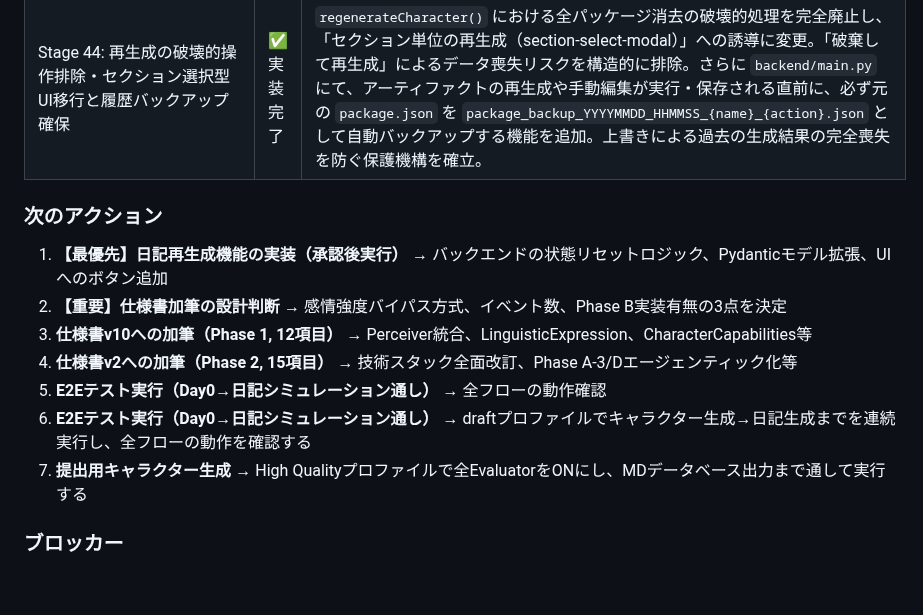
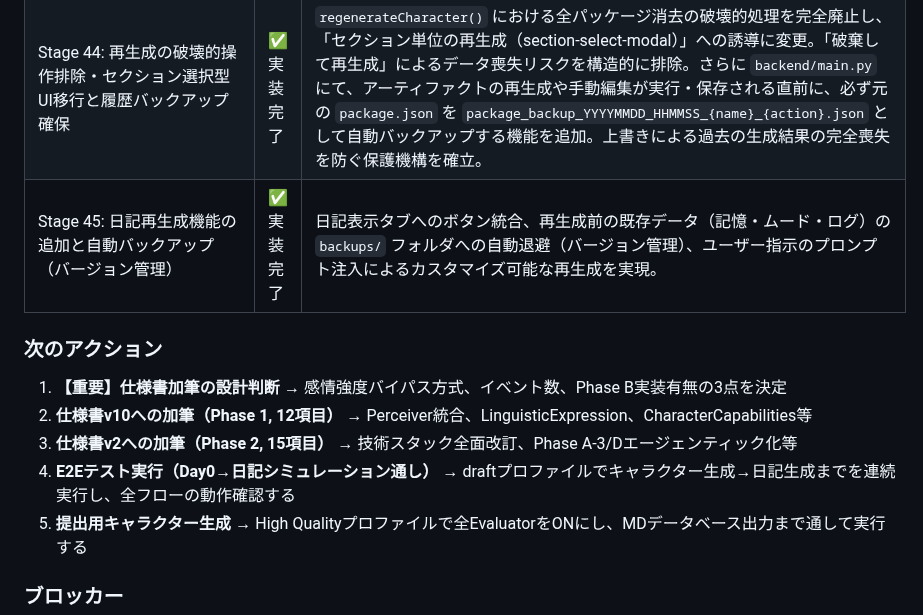
Before and after one commit to menma22/AI_character_story_generater, a Markdown page: PROJECT.md, the part around the change. Rendered like a GitHub page; blank space fills up the shorter version.

Commit message:
日記再生成機能の実装完了：PROJECT.md の更新、ウォークスルーの作成、UI ボタンの検証完了。自動バックアップ機能の統合を含むすべての要件を満たしました。

```diff
--- a/PROJECT.md
+++ b/PROJECT.md
@@ -971,14 +971,13 @@ Step 3: CognitiveDerivation (ルールベース自動導出, LLM不使用)
 | Stage 42: 日記生成停止問題の修正（NameError + エラーハンドリング） | ✅ 修正完了 | `linguistic_validator.py` の `Optional` インポート漏れ修正、および `main.py` の非同期タスク初期化フェーズへの包括的 try-except 導入により、サイレント停止問題を解決。検証 E2E テスト（Day 1 本番動作）完了。 |
 | Stage 43: 日記生成セッション管理 + Dayログ分離 | ✅ 実装完了 | DailyLoopOrchestratorにsession_id管理導入（キャラ名+タイムスタンプ）、main.pyに同時実行防止ガード（`_diary_generation_active` Set）追加。save_daily_log()から衝動/理性出力を除去し、新関数save_rim_outputs()で`Day_{N}_rim_outputs.md`に分離保存。_generate_diary()のシステムプロンプトにキャラ名・セッションIDを明示注入し、全ログにsession_idとexc_info=Trueを追加 |
 | Stage 44: 再生成の破壊的操作排除・セクション選択型UI移行と履歴バックアップ確保 | ✅ 実装完了 | `regenerateCharacter()` における全パッケージ消去の破壊的処理を完全廃止し、「セクション単位の再生成（section-select-modal）」への誘導に変更。「破棄して再生成」によるデータ喪失リスクを構造的に排除。さらに `backend/main.py` にて、アーティファクトの再生成や手動編集が実行・保存される直前に、必ず元の `package.json` を `package_backup_YYYYMMDD_HHMMSS_{name}_{action}.json` として自動バックアップする機能を追加。上書きによる過去の生成結果の完全喪失を防ぐ保護機構を確立。 |
+| Stage 45: 日記再生成機能の追加と自動バックアップ（バージョン管理） | ✅ 実装完了 | 日記表示タブへのボタン統合、再生成前の既存データ（記憶・ムード・ログ）の `backups/` フォルダへの自動退避（バージョン管理）、ユーザー指示のプロンプト注入によるカスタマイズ可能な再生成を実現。 |
 ### 次のアクション
 
-1. **【最優先】日記再生成機能の実装（承認後実行）** → バックエンドの状態リセットロジック、Pydanticモデル拡張、UIへのボタン追加
-2. **【重要】仕様書加筆の設計判断** → 感情強度バイパス方式、イベント数、Phase B実装有無の3点を決定
-3. **仕様書v10への加筆（Phase 1, 12項目）** → Perceiver統合、LinguisticExpression、CharacterCapabilities等
-4. **仕様書v2への加筆（Phase 2, 15項目）** → 技術スタック全面改訂、Phase A-3/Dエージェンティック化等
-5. **E2Eテスト実行（Day0→日記シミュレーション通し）** → 全フローの動作確認
-4. **E2Eテスト実行（Day0→日記シミュレーション通し）** → draftプロファイルでキャラクター生成→日記生成までを連続実行し、全フローの動作を確認する
+1. **【重要】仕様書加筆の設計判断** → 感情強度バイパス方式、イベント数、Phase B実装有無の3点を決定
+2. **仕様書v10への加筆（Phase 1, 12項目）** → Perceiver統合、LinguisticExpression、CharacterCapabilities等
+3. **仕様書v2への加筆（Phase 2, 15項目）** → 技術スタック全面改訂、Phase A-3/Dエージェンティック化等
+4. **E2Eテスト実行（Day0→日記シミュレーション通し）** → draftプロファイルでキャラクター生成→日記生成までを連続実行し、全フローの動作確認する
 5. **提出用キャラクター生成** → High Qualityプロファイルで全EvaluatorをONにし、MDデータベース出力まで通して実行する
 
 
```
